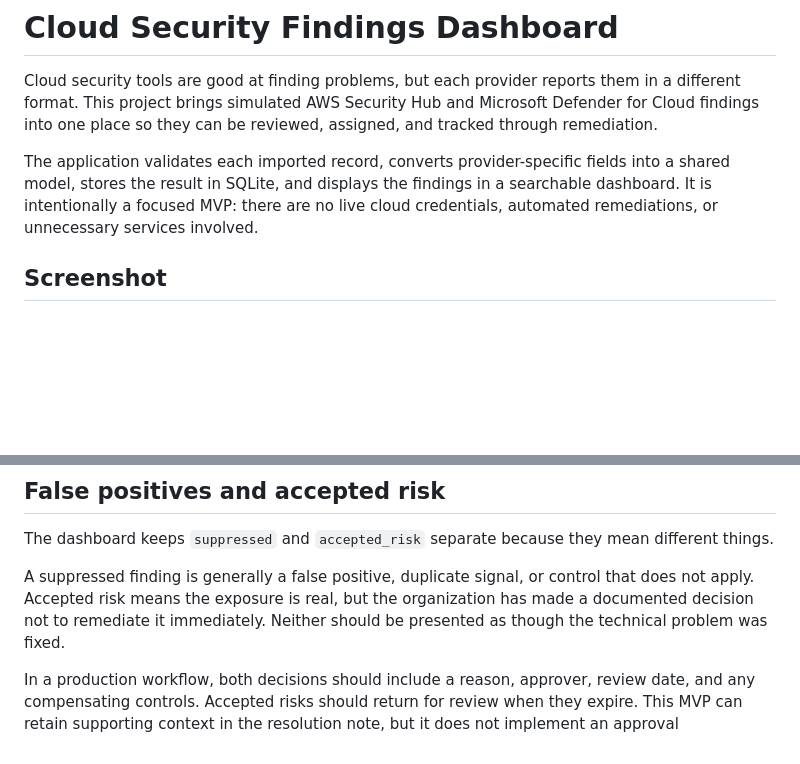
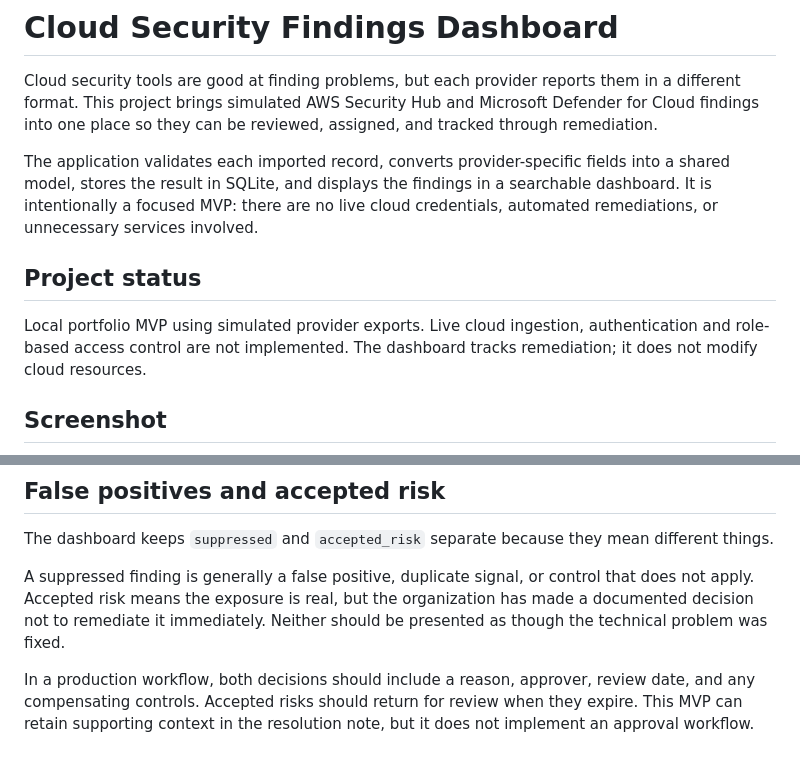
Before and after one commit to Zach-Fogle/Cloud-security-dashboard, a Markdown page: README.md, 2 parts joined by grey strips. Rendered like a GitHub page; blank space fills up the shorter version.

Commit message:
docs: clarify simulated-data scope and complete limitations
Adds a concise project-status section and completes the truncated sentence about the missing approval workflow. No application behavior changes.

```diff
--- a/README.md
+++ b/README.md
@@ -3,6 +3,10 @@
 Cloud security tools are good at finding problems, but each provider reports them in a different format. This project brings simulated AWS Security Hub and Microsoft Defender for Cloud findings into one place so they can be reviewed, assigned, and tracked through remediation.
 
 The application validates each imported record, converts provider-specific fields into a shared model, stores the result in SQLite, and displays the findings in a searchable dashboard. It is intentionally a focused MVP: there are no live cloud credentials, automated remediations, or unnecessary services involved.
+
+## Project status
+
+Local portfolio MVP using simulated provider exports. Live cloud ingestion, authentication and role-based access control are not implemented. The dashboard tracks remediation; it does not modify cloud resources.
 
 ## Screenshot
 
@@ -190,4 +194,4 @@ The dashboard keeps `suppressed` and `accepted_risk` separate because they mean
 
 A suppressed finding is generally a false positive, duplicate signal, or control that does not apply. Accepted risk means the exposure is real, but the organization has made a documented decision not to remediate it immediately. Neither should be presented as though the technical problem was fixed.
 
-In a production workflow, both decisions should include a reason, approver, review date, and any compensating controls. Accepted risks should return for review when they expire. This MVP can retain supporting context in the resolution note, but it does not implement an approval
+In a production workflow, both decisions should include a reason, approver, review date, and any compensating controls. Accepted risks should return for review when they expire. This MVP can retain supporting context in the resolution note, but it does not implement an approval workflow.
```
